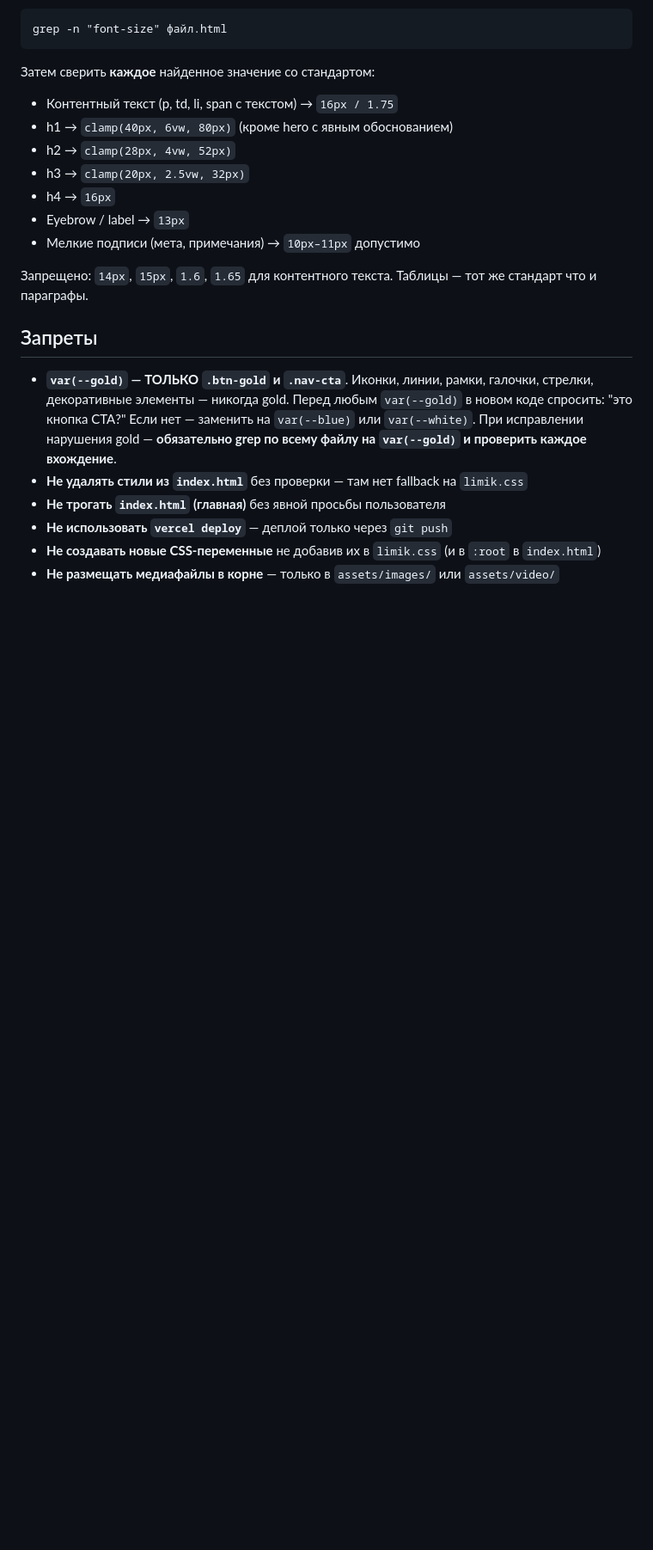
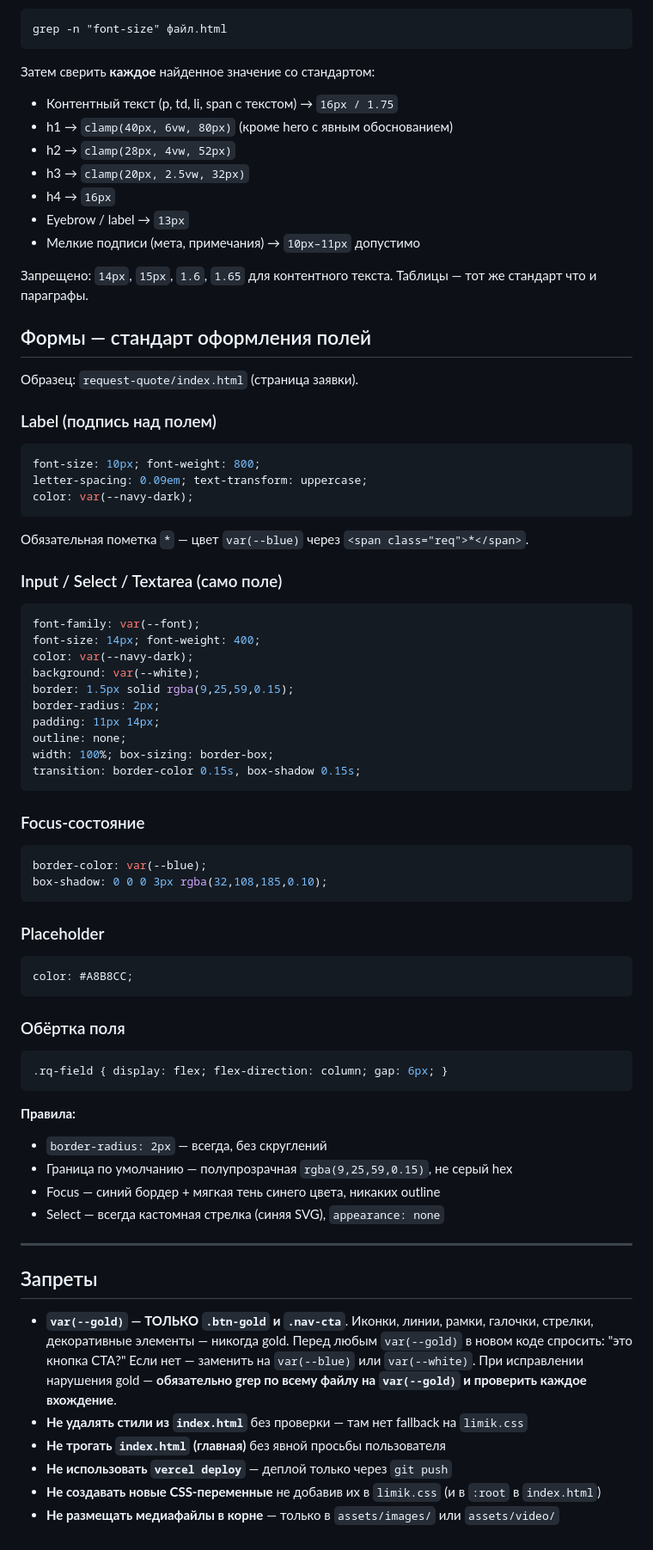
Before and after one commit to zivart87/limik-transformers, a Markdown page: CLAUDE.md, the part around the change. Shown at 86% size. GitHub-like rendering; blank space fills up the shorter version.

Commit message:
docs: стандарт оформления форм в CLAUDE.md

````diff
--- a/CLAUDE.md
+++ b/CLAUDE.md
@@ -362,6 +362,56 @@ grep -n "font-size" файл.html
 
 Запрещено: `14px`, `15px`, `1.6`, `1.65` для контентного текста. Таблицы — тот же стандарт что и параграфы.
 
+## Формы — стандарт оформления полей
+
+Образец: `request-quote/index.html` (страница заявки).
+
+### Label (подпись над полем)
+```css
+font-size: 10px; font-weight: 800;
+letter-spacing: 0.09em; text-transform: uppercase;
+color: var(--navy-dark);
+```
+Обязательная пометка `*` — цвет `var(--blue)` через `<span class="req">*</span>`.
+
+### Input / Select / Textarea (само поле)
+```css
+font-family: var(--font);
+font-size: 14px; font-weight: 400;
+color: var(--navy-dark);
+background: var(--white);
+border: 1.5px solid rgba(9,25,59,0.15);
+border-radius: 2px;
+padding: 11px 14px;
+outline: none;
+width: 100%; box-sizing: border-box;
+transition: border-color 0.15s, box-shadow 0.15s;
+```
+
+### Focus-состояние
+```css
+border-color: var(--blue);
+box-shadow: 0 0 0 3px rgba(32,108,185,0.10);
+```
+
+### Placeholder
+```css
+color: #A8B8CC;
+```
+
+### Обёртка поля
+```css
+.rq-field { display: flex; flex-direction: column; gap: 6px; }
+```
+
+**Правила:**
+- `border-radius: 2px` — всегда, без скруглений
+- Граница по умолчанию — полупрозрачная `rgba(9,25,59,0.15)`, не серый hex
+- Focus — синий бордер + мягкая тень синего цвета, никаких outline
+- Select — всегда кастомная стрелка (синяя SVG), `appearance: none`
+
+---
+
 ## Запреты
 
 - **`var(--gold)` — ТОЛЬКО `.btn-gold` и `.nav-cta`**. Иконки, линии, рамки, галочки, стрелки, декоративные элементы — никогда gold. Перед любым `var(--gold)` в новом коде спросить: "это кнопка CTA?" Если нет — заменить на `var(--blue)` или `var(--white)`. При исправлении нарушения gold — **обязательно grep по всему файлу на `var(--gold)` и проверить каждое вхождение**.
````
